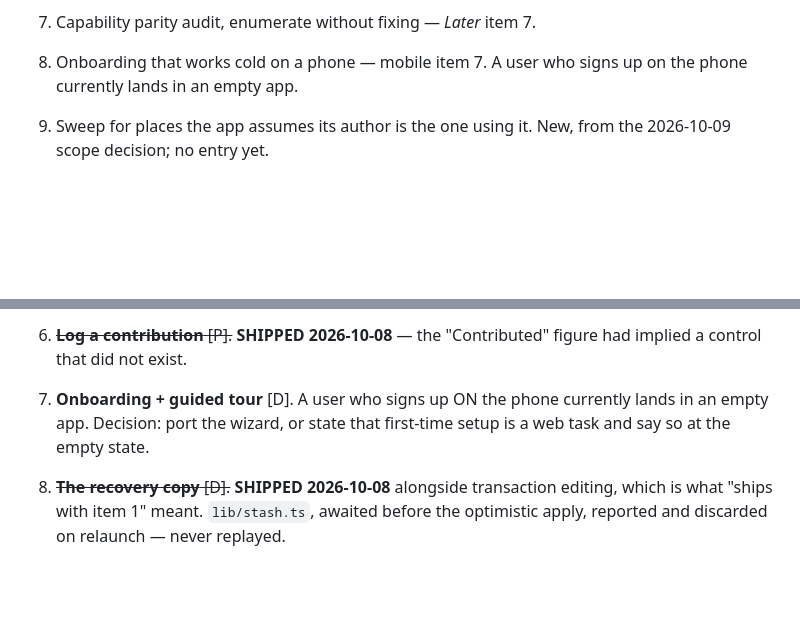
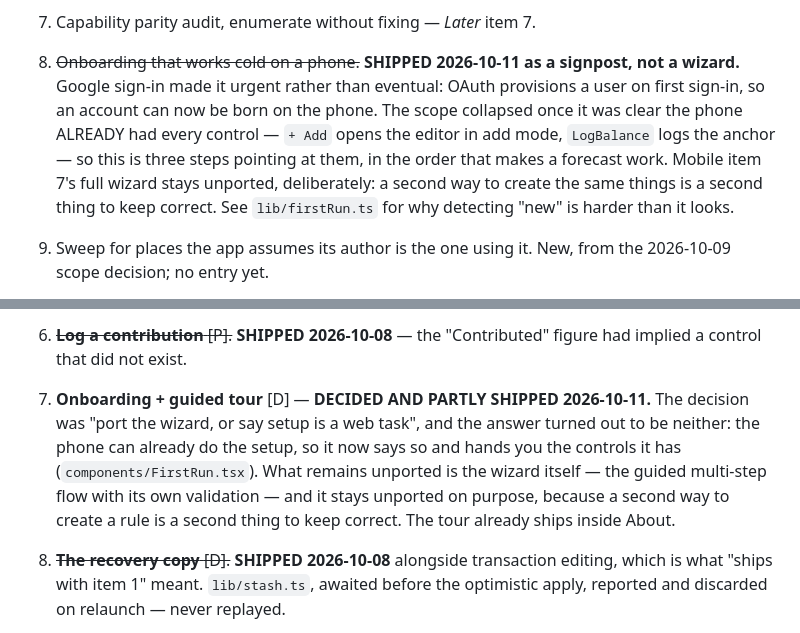
Before and after one commit to ethanrkey/new-budget-app, a Markdown page: PROJECT_SPEC.md, 2 parts joined by grey strips. Drawn GitHub-style; blank space fills up the shorter version.

Commit message:
Close the onboarding backlog entries the signpost actually answered
Band C item 8 and mobile item 7 both still described the gap that was
closed in the previous commit. Mobile item 7 asked a question — port
the wizard, or declare setup a web task — and the answer was neither:
the phone could already do the setup, so it says so and hands over the
controls it has. The wizard itself stays unported, deliberately.

Co-Authored-By: Claude Opus 5 <noreply@anthropic.com>
Claude-Session: https://claude.ai/code/session_014RXrbxHi3PGPDUTQj5hTbn

```diff
--- a/PROJECT_SPEC.md
+++ b/PROJECT_SPEC.md
@@ -1498,8 +1498,16 @@ what, not by size.
    shared in the first place. A second mobile copy would re-create the
    problem that moving it here solved.
 7. Capability parity audit, enumerate without fixing — *Later* item 7.
-8. Onboarding that works cold on a phone — mobile item 7. A user who
-   signs up on the phone currently lands in an empty app.
+8. ~~Onboarding that works cold on a phone.~~ **SHIPPED 2026-10-11 as a
+   signpost, not a wizard.** Google sign-in made it urgent rather than
+   eventual: OAuth provisions a user on first sign-in, so an account
+   can now be born on the phone. The scope collapsed once it was clear
+   the phone ALREADY had every control — `+ Add` opens the editor in
+   add mode, `LogBalance` logs the anchor — so this is three steps
+   pointing at them, in the order that makes a forecast work. Mobile
+   item 7's full wizard stays unported, deliberately: a second way to
+   create the same things is a second thing to keep correct. See
+   `lib/firstRun.ts` for why detecting "new" is harder than it looks.
 9. Sweep for places the app assumes its author is the one using it. New,
    from the 2026-10-09 scope decision; no entry yet.
 10. **Settings needs a polish pass.** Pressed for the first time
@@ -1778,9 +1786,15 @@ a port.
    `assetKind` cannot be changed on the phone.
 6. ~~**Log a contribution** [P].~~ **SHIPPED 2026-10-08** — the
    "Contributed" figure had implied a control that did not exist.
-7. **Onboarding + guided tour** [D]. A user who signs up ON the phone
-   currently lands in an empty app. Decision: port the wizard, or state
-   that first-time setup is a web task and say so at the empty state.
+7. **Onboarding + guided tour** [D] — **DECIDED AND PARTLY SHIPPED
+   2026-10-11.** The decision was "port the wizard, or say setup is a
+   web task", and the answer turned out to be neither: the phone can
+   already do the setup, so it now says so and hands you the controls
+   it has (`components/FirstRun.tsx`). What remains unported is the
+   wizard itself — the guided multi-step flow with its own validation —
+   and it stays unported on purpose, because a second way to create a
+   rule is a second thing to keep correct. The tour already ships
+   inside About.
 8. ~~**The recovery copy** [D].~~ **SHIPPED 2026-10-08** alongside
    transaction editing, which is what "ships with item 1" meant.
    `lib/stash.ts`, awaited before the optimistic apply, reported and
```
